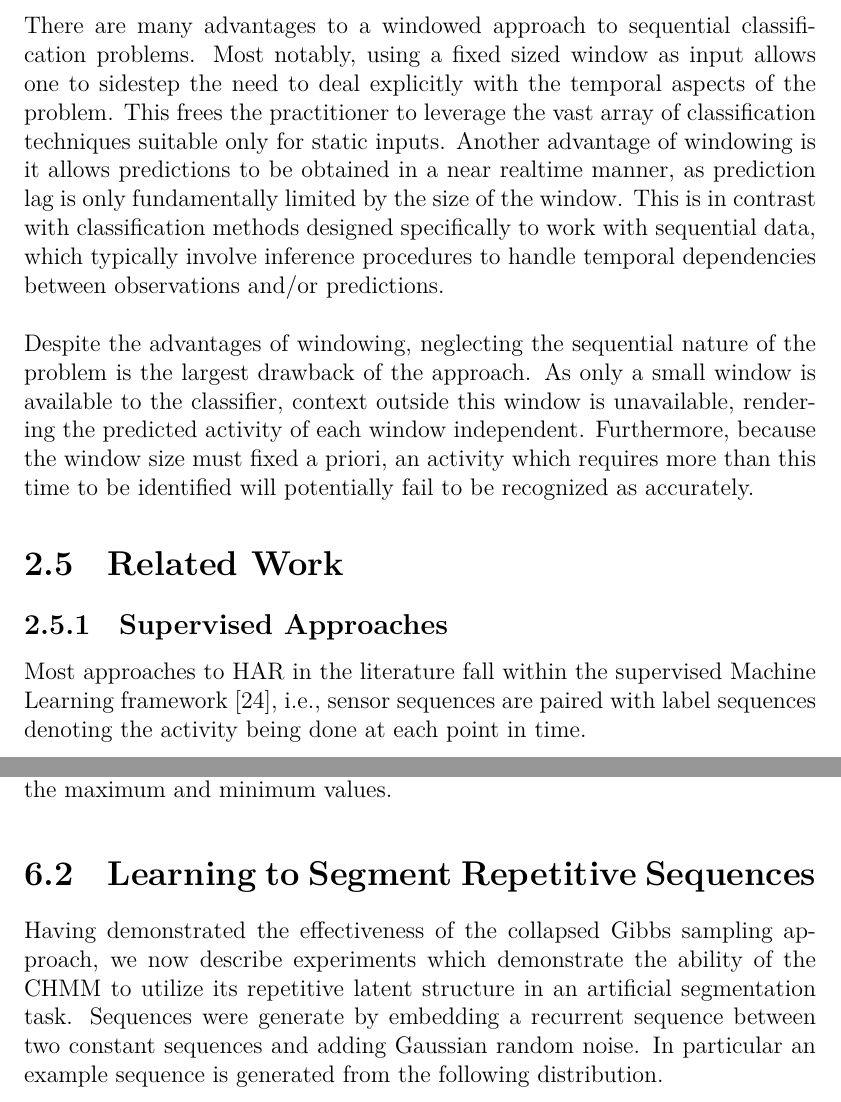
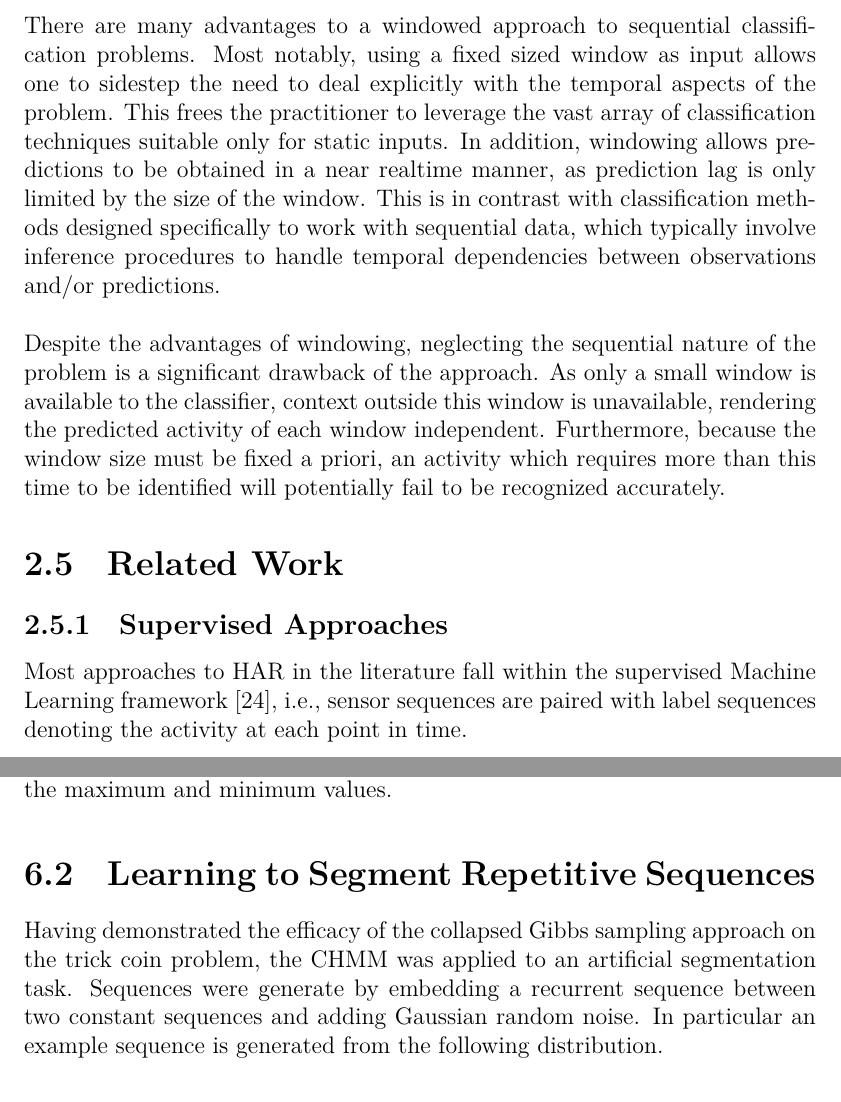
Before and after one commit to thomlake/thesis, a LaTeX thesis (tllake.thesis.tex): two parts of pages 19 and 44 of 70, joined at a grey line, cut so that both start at the same text. Compiled offline with XeLaTeX.

Commit message:
incorporated DTs changes

```diff
--- a/tllake.thesis.tex
+++ b/tllake.thesis.tex
@@ -526,26 +526,25 @@ There are many advantages to a windowed approach to sequential classification pr
 Most notably, using a fixed sized window as input allows one to sidestep the need to deal
 explicitly with the temporal aspects of the problem. This frees the practitioner
 to leverage the vast array of classification techniques suitable only for static
-inputs. Another advantage of windowing is it allows predictions to be obtained in
-a near realtime manner, as prediction lag is only fundamentally limited by the size
+inputs. In addition, windowing allows predictions to be obtained in
+a near realtime manner, as prediction lag is only limited by the size
 of the window. This is in contrast with classification methods designed specifically
 to work with sequential data, which typically involve inference procedures
 to handle temporal dependencies between observations and/or predictions.
 \\\\
 Despite the advantages of windowing, neglecting the sequential nature of the problem
-is the largest drawback of the approach. As only a small window is available
+is a significant drawback of the approach. As only a small window is available
 to the classifier, context outside this window is unavailable, rendering
 the predicted activity of each window independent. Furthermore, because the
-window size must fixed a priori, an activity which requires more than this time
-to be identified will potentially fail to be recognized as accurately.
+window size must be fixed a priori, an activity which requires more than this time
+to be identified will potentially fail to be recognized accurately.
 
 \section{Related Work}
 \label{sec:HAR Related Work}
 \subsection{Supervised Approaches}
 Most approaches to \ac{HAR} in the literature fall within the
 supervised Machine Learning framework~\cite{har-survey}, i.e.,
-sensor sequences are paired with label sequences denoting the activity
-being done at each point in time.
+sensor sequences are paired with label sequences denoting the activity at each point in time.
 \\\\
 The closest work in terms of domain and scope to that presented here is~\cite{ms-activity}.
 Like this work, they work within the exercise classification domain utilizing data
@@ -1521,10 +1518,11 @@ significantly outperformed the \ac{HMM} fit with \ac{EM}, Figure~\ref{fig:trick-
 
 \section{Learning to Segment Repetitive Sequences}
 \label{sec:Learning to Segment Repetitive Sequences}
-Having demonstrated the effectiveness of the collapsed Gibbs sampling approach,
-we now describe experiments which demonstrate the ability of the \ac{CHMM} to utilize its repetitive
-latent structure in an artificial segmentation task. Sequences were generate by
-embedding a recurrent sequence between two constant sequences and adding Gaussian random noise.
+Having demonstrated the efficacy of the collapsed Gibbs sampling approach
+on the trick coin problem, the \ac{CHMM} was applied to an artificial
+segmentation task.
+Sequences were generate by embedding a recurrent sequence between two
+constant sequences and adding Gaussian random noise.
 In particular an example sequence is generated from the following distribution.
 
 \begin{align*}
```
Also changed, not shown: tllake.thesis.pdf, tllake.thesis.tex (30 more changed lines).
